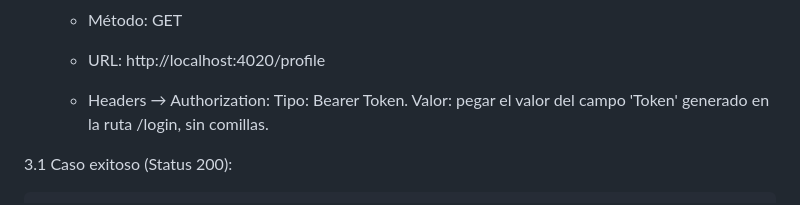
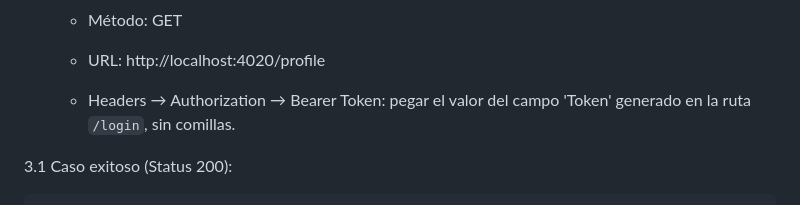
Before and after one commit to Luciano-Oviedo/Fullstack-Javascript-2025---BOTIC-SOFOF-24-28-13-0081, a Markdown page: Módulo_8/AE4-Ejercicio_individual/README.md, the part around the change. Drawn GitHub-style.

Commit message:
actualización README

```diff
--- a/Módulo_8/AE4-Ejercicio_individual/README.md
+++ b/Módulo_8/AE4-Ejercicio_individual/README.md
@@ -121,9 +121,7 @@ Salida esperada (Status 401):
 
    - URL: http://localhost:4020/profile
 
-   - Headers → Authorization:
-     Tipo: Bearer Token.
-     Valor: pegar el valor del campo 'Token' generado en la ruta /login, sin comillas.
+   - Headers → Authorization → Bearer Token: pegar el valor del campo 'Token' generado en la ruta `/login`, sin comillas.
 
 3.1 Caso exitoso (Status 200):
 
```
